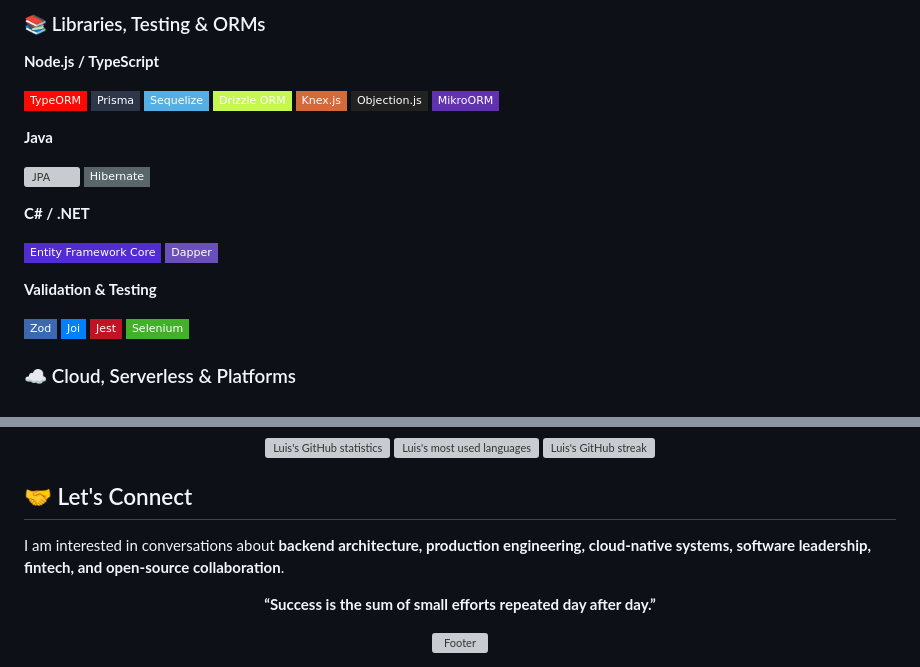
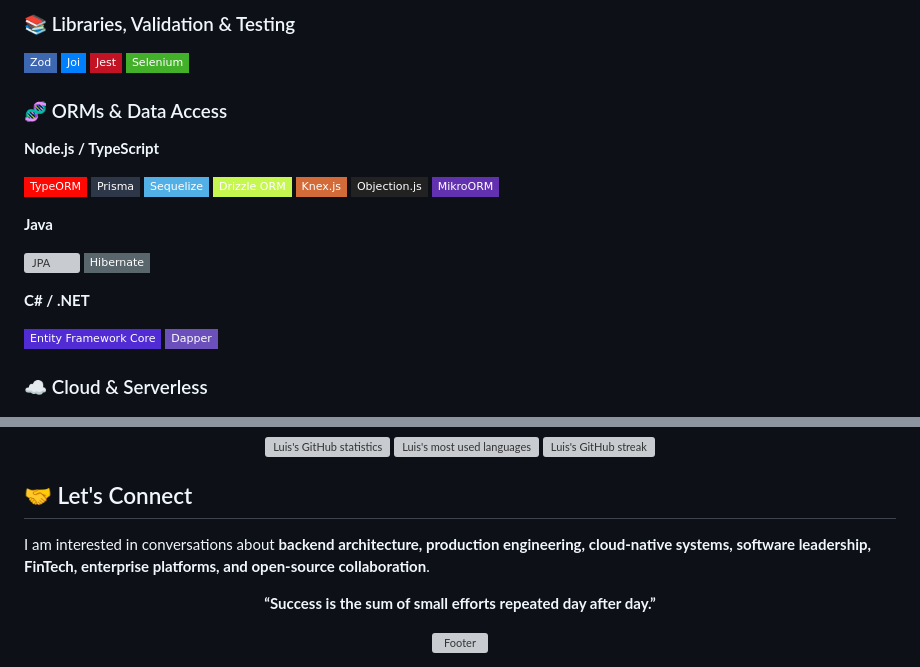
Before and after one commit to uppy19d0/uppy19d0, a Markdown page: README.md, 2 parts joined by grey strips. Drawn GitHub-style; badges without logos; grey boxes are pictures that could not be loaded.

```diff
--- a/README.md
+++ b/README.md
@@ -76,5 +106,12 @@ Technical Leadership    ██████████████████
 
-### 📚 Libraries, Testing & ORMs
+### 📚 Libraries, Validation & Testing
+
+![Zod](https://img.shields.io/badge/Zod-3E67B1?style=flat-square&logo=zod&logoColor=white)
+![Joi](https://img.shields.io/badge/Joi-0080FF?style=flat-square&logoColor=white)
+![Jest](https://img.shields.io/badge/Jest-C21325?style=flat-square&logo=jest&logoColor=white)
+![Selenium](https://img.shields.io/badge/Selenium-43B02A?style=flat-square&logo=selenium&logoColor=white)
+
+### 🧬 ORMs & Data Access
 
 **Node.js / TypeScript**
 
@@ -96,14 +133,7 @@ Technical Leadership    ██████████████████
 ![Entity Framework Core](https://img.shields.io/badge/Entity%20Framework%20Core-512BD4?style=flat-square&logo=dotnet&logoColor=white)
 ![Dapper](https://img.shields.io/badge/Dapper-6B4FBB?style=flat-square&logo=dotnet&logoColor=white)
 
-**Validation & Testing**
-
-![Zod](https://img.shields.io/badge/Zod-3E67B1?style=flat-square&logo=zod&logoColor=white)
-![Joi](https://img.shields.io/badge/Joi-0080FF?style=flat-square&logoColor=white)
-![Jest](https://img.shields.io/badge/Jest-C21325?style=flat-square&logo=jest&logoColor=white)
-![Selenium](https://img.shields.io/badge/Selenium-43B02A?style=flat-square&logo=selenium&logoColor=white)
-
-### ☁️ Cloud, Serverless & Platforms
+### ☁️ Cloud & Serverless
 
 ![AWS](https://img.shields.io/badge/AWS-232F3E?style=flat-square&logo=amazonwebservices&logoColor=white)
 ![AWS Lambda](https://img.shields.io/badge/AWS%20Lambda-FF9900?style=flat-square&logo=awslambda&logoColor=white)
@@ -187,7 +228,7 @@ Technical Leadership    ██████████████████
 
 ## 🤝 Let's Connect
 
-I am interested in conversations about **backend architecture, production engineering, cloud-native systems, software leadership, fintech, and open-source collaboration**.
+I am interested in conversations about **backend architecture, production engineering, cloud-native systems, software leadership, FinTech, enterprise platforms, and open-source collaboration**.
 
 <div align="center">
 
```
Also changed, not shown: other parts of README.md (+52 -11 lines).
